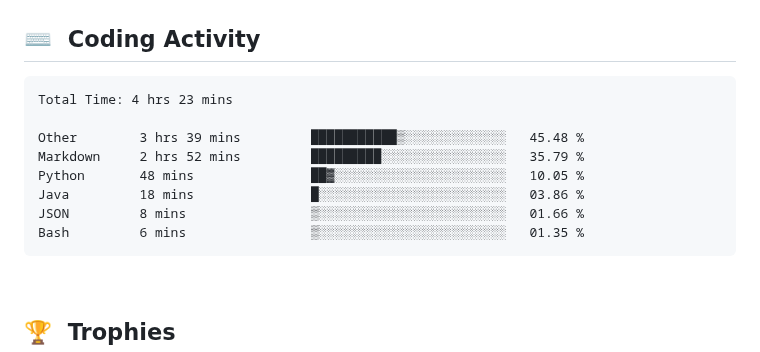
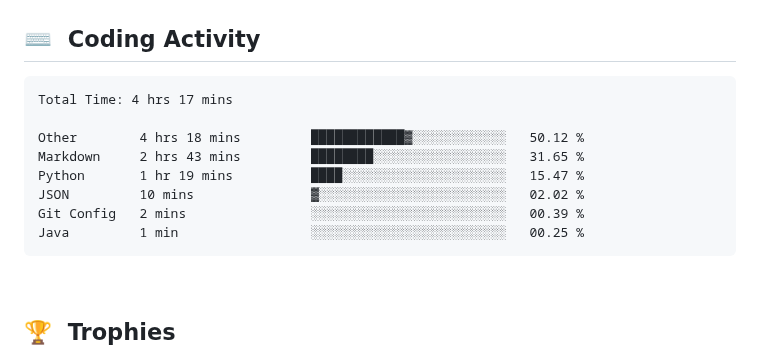
Before and after one commit to clarkeforwork-coder/clarkeforwork-coder, a Markdown page: README.md, the part around the change. GitHub-like rendering.

Commit message:
chore: update WakaTime coding activity

````diff
--- a/README.md
+++ b/README.md
@@ -35,14 +35,14 @@
 <!--START_SECTION:waka-->
 
 ```txt
-Total Time: 4 hrs 23 mins
+Total Time: 4 hrs 17 mins
 
-Other        3 hrs 39 mins         ███████████▒░░░░░░░░░░░░░   45.48 %
-Markdown     2 hrs 52 mins         █████████░░░░░░░░░░░░░░░░   35.79 %
-Python       48 mins               ██▓░░░░░░░░░░░░░░░░░░░░░░   10.05 %
-Java         18 mins               █░░░░░░░░░░░░░░░░░░░░░░░░   03.86 %
-JSON         8 mins                ▒░░░░░░░░░░░░░░░░░░░░░░░░   01.66 %
-Bash         6 mins                ▒░░░░░░░░░░░░░░░░░░░░░░░░   01.35 %
+Other        4 hrs 18 mins         ████████████▓░░░░░░░░░░░░   50.12 %
+Markdown     2 hrs 43 mins         ████████░░░░░░░░░░░░░░░░░   31.65 %
+Python       1 hr 19 mins          ████░░░░░░░░░░░░░░░░░░░░░   15.47 %
+JSON         10 mins               ▓░░░░░░░░░░░░░░░░░░░░░░░░   02.02 %
+Git Config   2 mins                ░░░░░░░░░░░░░░░░░░░░░░░░░   00.39 %
+Java         1 min                 ░░░░░░░░░░░░░░░░░░░░░░░░░   00.25 %
 ```
 
 <!--END_SECTION:waka-->
````
